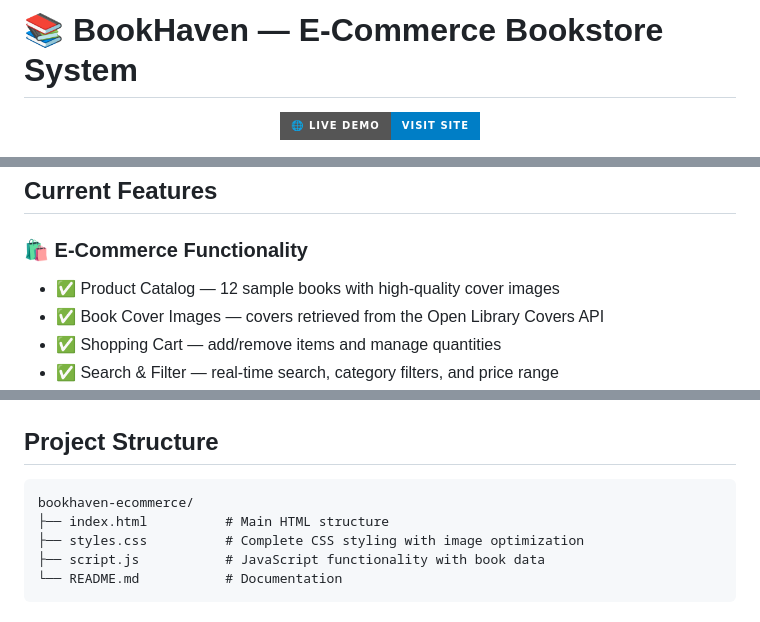
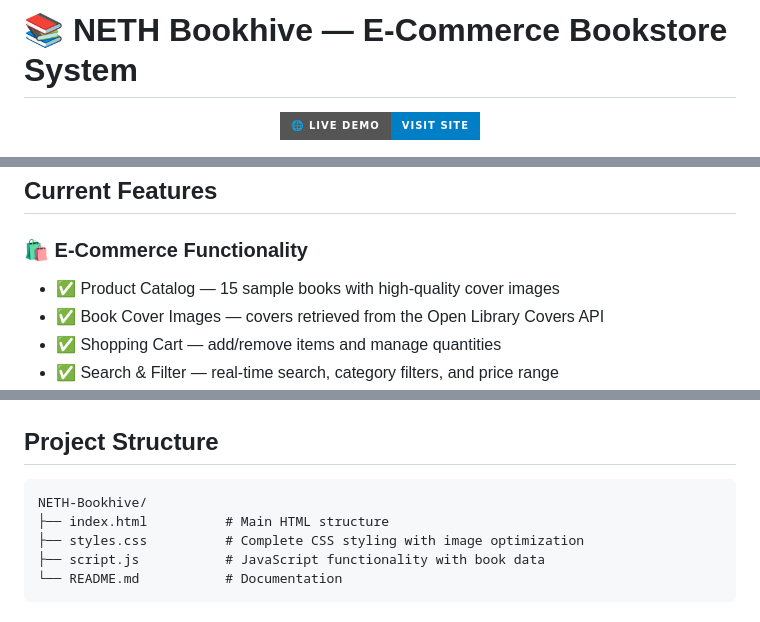
Before and after one commit to Mahroos03/bookstore, a Markdown page: README.md, 3 parts joined by grey strips. Rendered like a GitHub page; badges without logos.

Commit message:
Rename project from BookHaven to NETH Bookhive

````diff
--- a/README.md
+++ b/README.md
@@ -1,4 +1,4 @@
-# 📚 BookHaven — E-Commerce Bookstore System
+# 📚 NETH Bookhive — E-Commerce Bookstore System
 
 <div align="center">
 
@@ -53,7 +53,7 @@ cd bookhaven-ecommerce
 ## Current Features
 
 ### 🛍️ E-Commerce Functionality
-- ✅ Product Catalog — 12 sample books with high-quality cover images
+- ✅ Product Catalog — 15 sample books with high-quality cover images
 - ✅ Book Cover Images — covers retrieved from the Open Library Covers API
 - ✅ Shopping Cart — add/remove items and manage quantities
 - ✅ Search & Filter — real-time search, category filters, and price range
@@ -74,7 +74,7 @@ cd bookhaven-ecommerce
 ## Project Structure
 
 ```
-bookhaven-ecommerce/
+NETH-Bookhive/
 ├── index.html          # Main HTML structure
 ├── styles.css          # Complete CSS styling with image optimization
 ├── script.js           # JavaScript functionality with book data
````
Also changed, not shown: other parts of README.md (+1 -1 lines).
